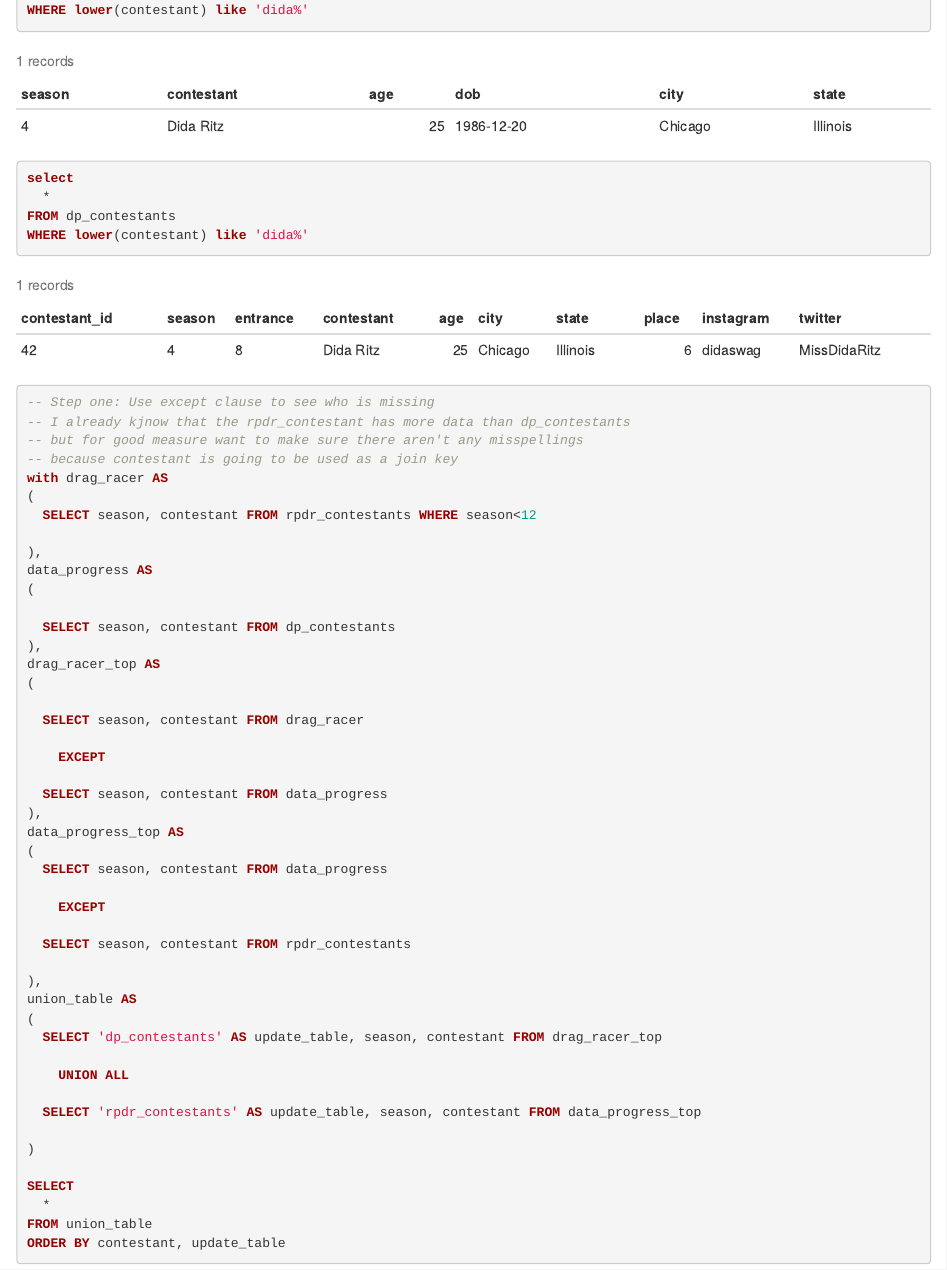
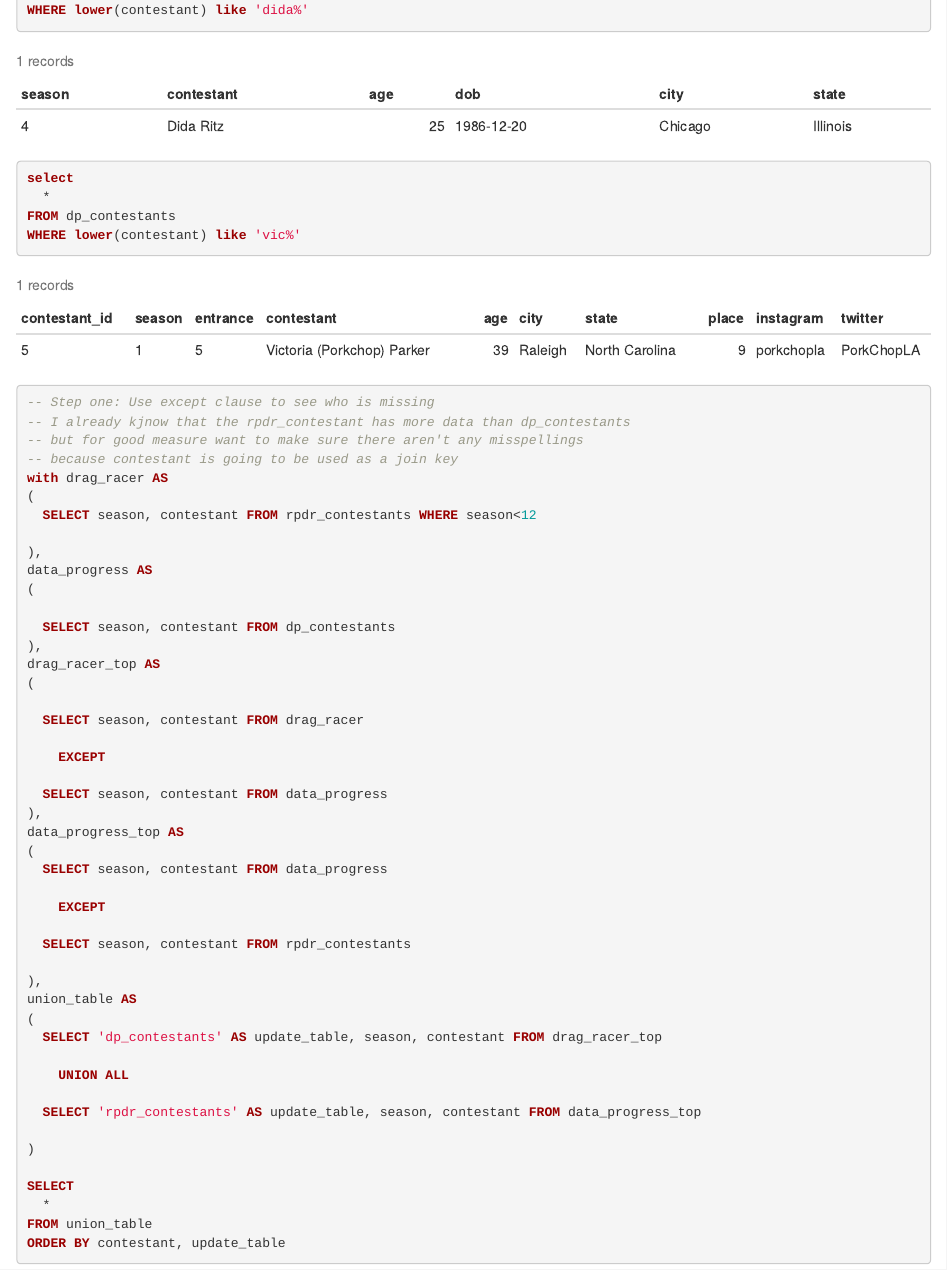
Before and after one commit to robq4290/drag_race, an R Markdown document (drag_race_sql_data_cleaning.Rmd): the page in a window 1100 px wide, from 180 px down. Rendered offline with R 4.5, knitr and Pandoc, with nearby package versions; some code elsewhere in the file could not run offline.

Commit message:
LOL it was already changed

````diff
--- a/drag_race_sql_data_cleaning.Rmd
+++ b/drag_race_sql_data_cleaning.Rmd
@@ -34,7 +34,7 @@ WHERE lower(contestant) like 'dida%'
 select
   *
 FROM dp_contestants
-WHERE lower(contestant) like 'dida%'
+WHERE lower(contestant) like 'vic%'
 
 ```
 
````
